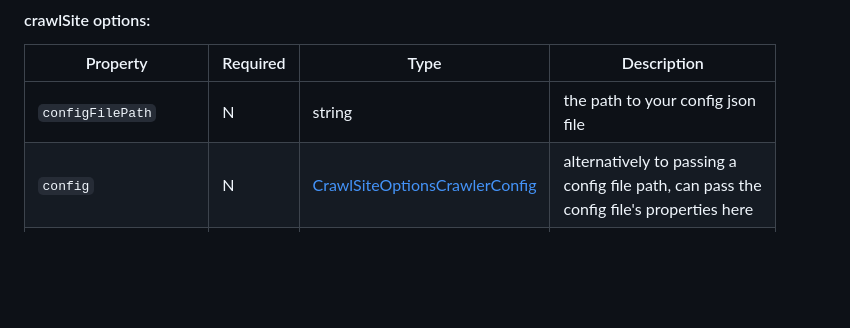
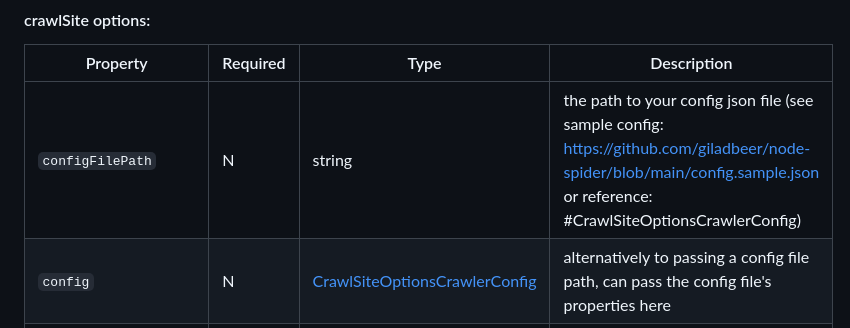
Before and after one commit to giladbeer/node-spider, a Markdown page: README.md, the part around the change. GitHub-like rendering; blank space fills up the shorter version.

```diff
--- a/README.md
+++ b/README.md
@@ -69,7 +69,7 @@ instantiates a Spider object, initializing it based on your config file and sett
 
 | Property | Required | Type | Description |
 | --- | --- | --- | --- |
-| `configFilePath` | N | string | the path to your config json file |
+| `configFilePath` | N | string | the path to your config json file (see sample config: https://github.com/giladbeer/node-spider/blob/main/config.sample.json or reference: #CrawlSiteOptionsCrawlerConfig) |
 | `config` | N | [CrawlSiteOptionsCrawlerConfig](#CrawlSiteOptionsCrawlerConfig) | alternatively to passing a config file path, can pass the config file's properties here |
 | `searchEngineOpts` | N | SearchEngineOpts | search engine settings |
 | `logLevel` | N | `"debug"` / `"warn"` / `"error"` | log level |
```
